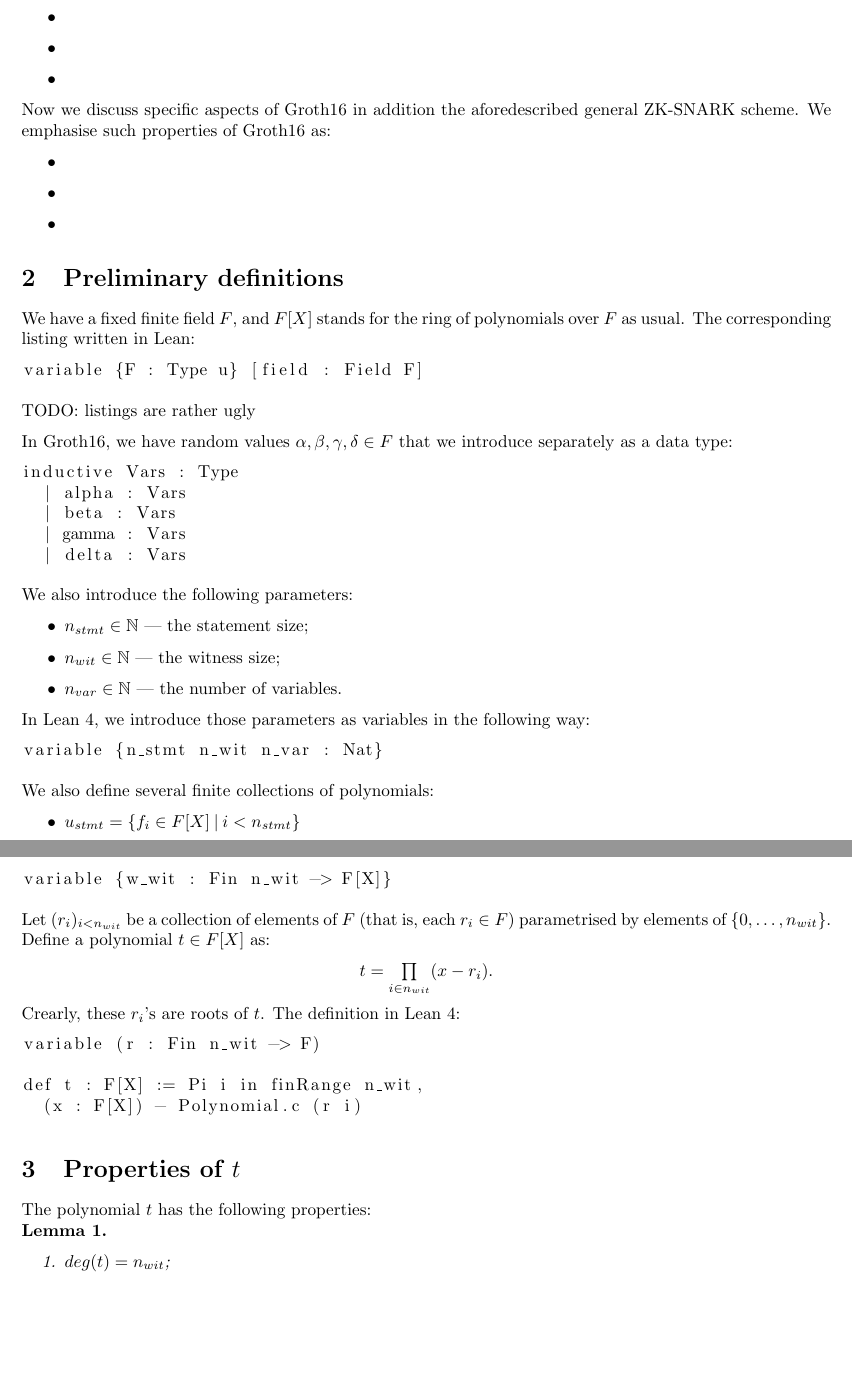
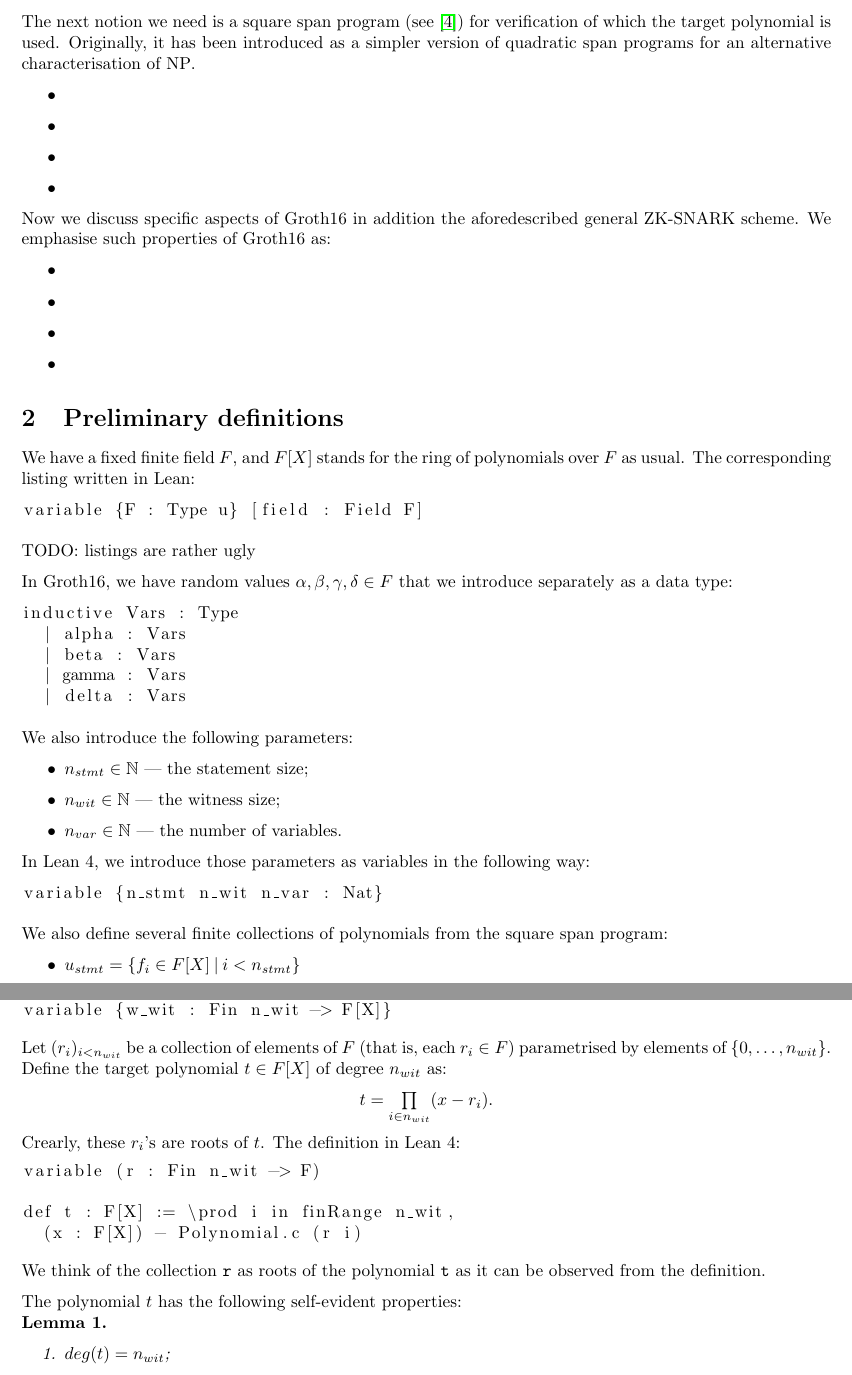
Before and after one commit to argumentcomputer/ZKSnark.lean, a LaTeX document (ZkSNARK/Groth16/Text/Text.tex): two parts of pages 2 and 3 of 6, joined at a grey line, cut at the place of the change, the shorter picture padded with empty space. Compiled offline with pdfLaTeX.

Commit message:
more updates in the text

```diff
--- a/ZkSNARK/Groth16/Text/Text.tex
+++ b/ZkSNARK/Groth16/Text/Text.tex
@@ -95,7 +95,9 @@ p(x) = (\prod_{i < n} (x - r_i)) \cdot h(x)
 \end{equation}
 for some $h \in F[X]$.
 
-Denote $(\prod_{i < n} (x - r_i))$ as $t(x)$. We shall call $t(x)$ further a \emph{target polynomial}. So, a verifier accepts only if a target polynomial $t$ divides $p$.
+Denote $(\prod_{i < n} (x - r_i))$ as $t(x)$. We shall call $t(x)$ further a \emph{target polynomial}. So, a verifier accepts only if a target polynomial $t$ divides $p$, in particular, that means that all those $r_i$'s are roots of $p$.
+
+The next notion we need is a square span program (see \cite{danezis2014square}) for verification of which the target polynomial is used. Originally, it has been introduced as a simpler version of quadratic span programs for an alternative characterisation of $\operatorname{NP}$.
 
 
 \begin{itemize}
@@ -146,7 +149,7 @@ In Lean 4, we introduce those parameters as variables in the following way:
 variable {n_stmt n_wit n_var : Nat}
 \end{lstlisting}
 
-We also define several finite collections of polynomials:
+We also define several finite collections of polynomials from the square span program:
 
 \begin{itemize}
 \item $u_{stmt} = \{ f_{i} \in F[X] \: | \: i < n_{stmt} \}$
@@ -168,7 +171,7 @@ variable {w_stmt : Fin n_stmt -> F[X]}
 variable {w_wit : Fin n_wit -> F[X]}
 \end{lstlisting}
 
-Let $(r_i)_{i < n_{wit}}$ be a collection of elements of $F$ (that is, each $r_i \in F$) parametrised by elements of $\{0, \dots, n_{wit} \}$. Define a polynomial $t \in F[X]$ as:
+Let $(r_i)_{i < n_{wit}}$ be a collection of elements of $F$ (that is, each $r_i \in F$) parametrised by elements of $\{0, \dots, n_{wit} \}$. Define the target polynomial $t \in F[X]$ of degree $n_{wit}$ as:
 \begin{center}
 $t = \prod \limits_{i \in n_{wit}} (x - r_i)$.
 \end{center}
@@ -177,13 +180,13 @@ Crearly, these $r_i$'s are roots of $t$. The definition in Lean 4:
 \begin{lstlisting}
 variable (r : Fin n_wit -> F)
 
-def t : F[X] := Pi i in finRange n_wit,
+def t : F[X] := \prod i in finRange n_wit,
   (x : F[X]) - Polynomial.c (r i)
 \end{lstlisting}
 
-\section{Properties of $t$}
+We think of the collection \verb"r" as roots of the polynomial \verb"t" as it can be observed from the definition.
 
-The polynomial $t$ has the following properties:
+The polynomial $t$ has the following self-evident properties:
 
 \begin{lemma}
 $ $
```
Also changed, not shown: ZkSNARK/Groth16/Text/refs.bib (+8 -0 lines), ZkSNARK/Groth16/Text/Text.pdf, ZkSNARK/Groth16/Text/Text.tex (4 more changed lines).
